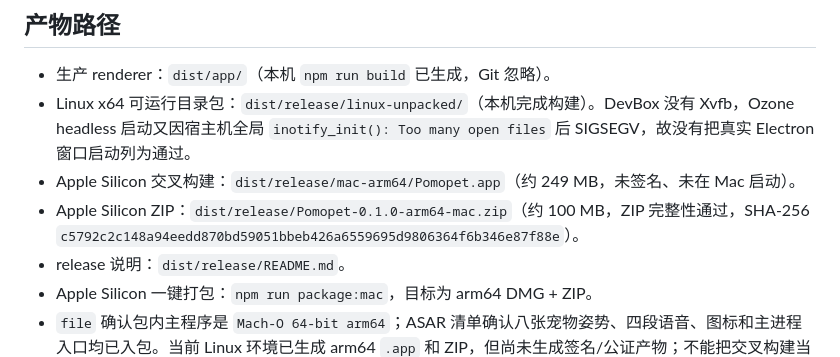
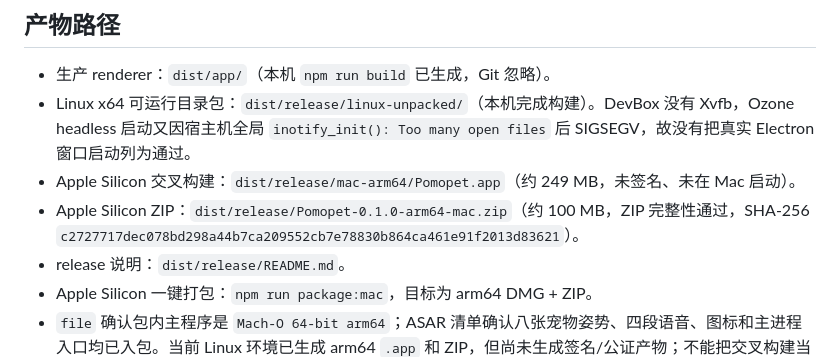
Before and after one commit to luoqing/pomopet-macos, a Markdown page: OVERNIGHT_REPORT.md, the part around the change. Drawn GitHub-style.

Commit message:
docs: record final Apple Silicon artifact

```diff
--- a/OVERNIGHT_REPORT.md
+++ b/OVERNIGHT_REPORT.md
@@ -63,7 +63,7 @@ UI Tests    2 passed (2)
 - 生产 renderer：`dist/app/`（本机 `npm run build` 已生成，Git 忽略）。
 - Linux x64 可运行目录包：`dist/release/linux-unpacked/`（本机完成构建）。DevBox 没有 Xvfb，Ozone headless 启动又因宿主机全局 `inotify_init(): Too many open files` 后 SIGSEGV，故没有把真实 Electron 窗口启动列为通过。
 - Apple Silicon 交叉构建：`dist/release/mac-arm64/Pomopet.app`（约 249 MB，未签名、未在 Mac 启动）。
-- Apple Silicon ZIP：`dist/release/Pomopet-0.1.0-arm64-mac.zip`（约 100 MB，ZIP 完整性通过，SHA-256 `c5792c2c148a94eedd870bd59051bbeb426a6559695d9806364f6b346e87f88e`）。
+- Apple Silicon ZIP：`dist/release/Pomopet-0.1.0-arm64-mac.zip`（约 100 MB，ZIP 完整性通过，SHA-256 `c2727717dec078bd298a44b7ca209552cb7e78830b864ca461e91f2013d83621`）。
 - release 说明：`dist/release/README.md`。
 - Apple Silicon 一键打包：`npm run package:mac`，目标为 arm64 DMG + ZIP。
 - `file` 确认包内主程序是 `Mach-O 64-bit arm64`；ASAR 清单确认八张宠物姿势、四段语音、图标和主进程入口均已入包。当前 Linux 环境已生成 arm64 `.app` 和 ZIP，但尚未生成签名/公证产物；不能把交叉构建当作 Mac 试装通过。
```
